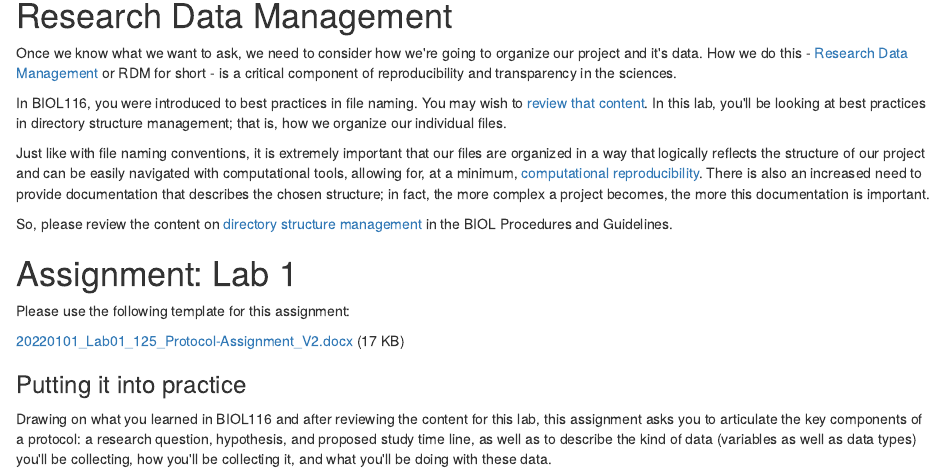
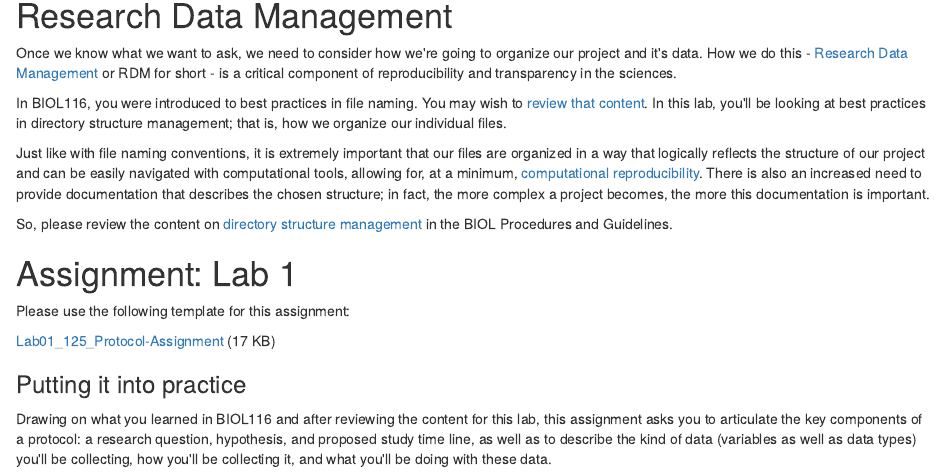
Before and after one commit to ubco-biology/BIOL-125-Lab-Manual, an R Markdown document (01-Lab-1.Rmd): the page in a window 1100 px wide, from 6210 px down. Rendered offline with R 4.5, knitr and Pandoc, with nearby package versions; drawn as R Markdown's standard HTML page in place of the format the file asks for.

Commit message:
update assignment 1

```diff
--- a/01-Lab-1.Rmd
+++ b/01-Lab-1.Rmd
@@ -197,7 +197,7 @@ So, please review the content on [directory structure management](https://ubco-b
 
 Please use the following template for this assignment:
 
-[20220101_Lab01_125_Protocol-Assignment_V2.docx](https://osf.io/download/cnwkj) (17 KB)
+[Lab01_125_Protocol-Assignment](https://osf.io/download/cnwkj) (17 KB)
 
 ### Putting it into practice {-}
 
```
Also changed, not shown: docs/search_index.json, 17 other files.
